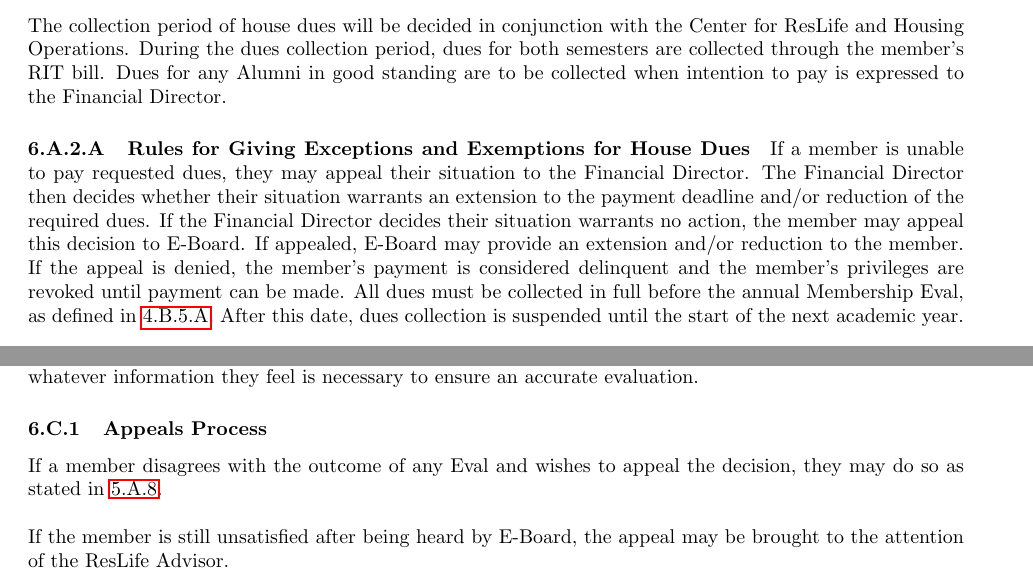
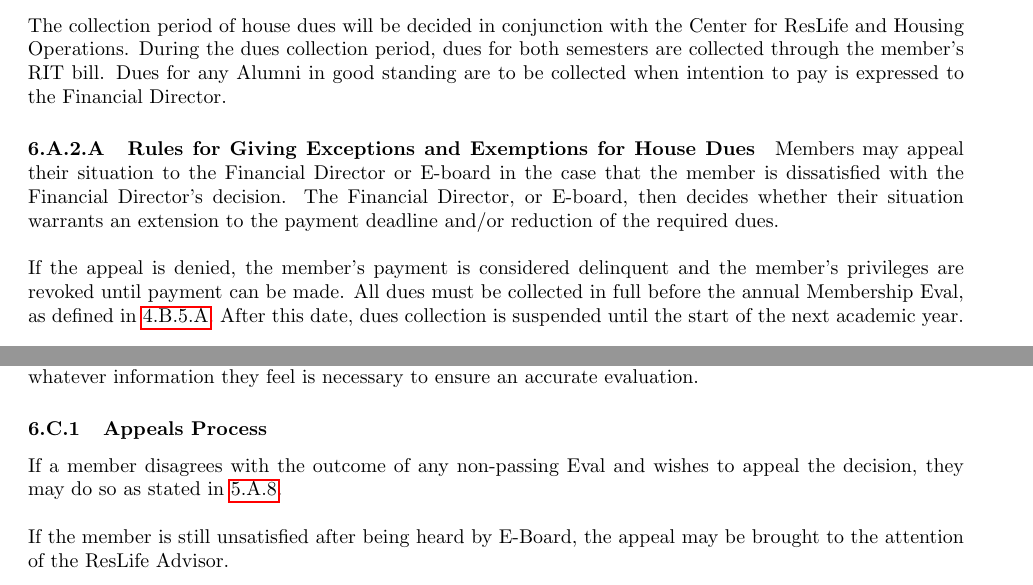
Before and after one commit to ComputerScienceHouse/Constitution, a LaTeX document (constitution.tex): two parts of pages 21 and 23 of 26, joined at a grey line, cut so that both start at the same text. Compiled offline with pdfLaTeX.

Commit message:
226 small wording changes (#226)
* I removed the two lines that are illegal

* I think I deleted Socials when I put the table together but also I'm blaming Ella

* Changed 6.A.2.A to reduce wording, changed wording in some section that allowed everyone to be removed from the org by appeal

---------

Co-authored-by: ikopke23 <144629825+ik6335@users.noreply.github.com>

```diff
--- a/constitution.tex
+++ b/constitution.tex
@@ -782,10 +782,9 @@ During the dues collection period, dues for both semesters are collected through
 Dues for any Alumni in good standing are to be collected when intention to pay is expressed to the Financial Director.
 
 \asubsubsection{Rules for Giving Exceptions and Exemptions for House Dues}
-If a member is unable to pay requested dues, they may appeal their situation to the Financial Director.
-The Financial Director then decides whether their situation warrants an extension to the payment deadline and/or reduction of the required dues.
-If the Financial Director decides their situation warrants no action, the member may appeal this decision to E-Board.
-If appealed, E-Board may provide an extension and/or reduction to the member.
+Members may appeal their situation to the Financial Director or E-board in the case that the member is dissatisfied with the Financial Director's decision.
+The Financial Director, or E-board, then decides whether their situation warrants an extension to the payment deadline and/or reduction of the required dues.
+\\*\\*
 If the appeal is denied, the member’s payment is considered delinquent and the member’s privileges are revoked until payment can be made.
 All dues must be collected in full before the annual Membership Eval, as defined in \ref{Membership Evaluation}.
 After this date, dues collection is suspended until the start of the next academic year.
@@ -862,7 +861,7 @@ At the beginning of any Eval Process, the Evals Director must read the sections
 It is incumbent upon each member to provide the Evals Director with whatever information they feel is necessary to ensure an accurate evaluation.
 
 \asubsection{Appeals Process}
-If a member disagrees with the outcome of any Eval and wishes to appeal the decision, they may do so as stated in \ref{Appeals}.
+If a member disagrees with the outcome of any non-passing Eval and wishes to appeal the decision, they may do so as stated in \ref{Appeals}.
 \\* \\*
 If the member is still unsatisfied after being heard by E-Board, the appeal may be brought to the attention of the ResLife Advisor.
 
```
